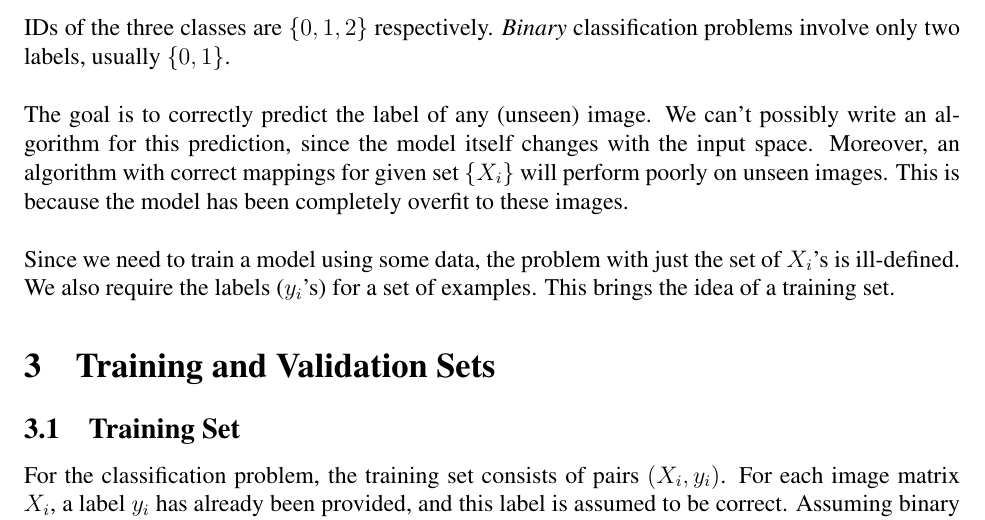
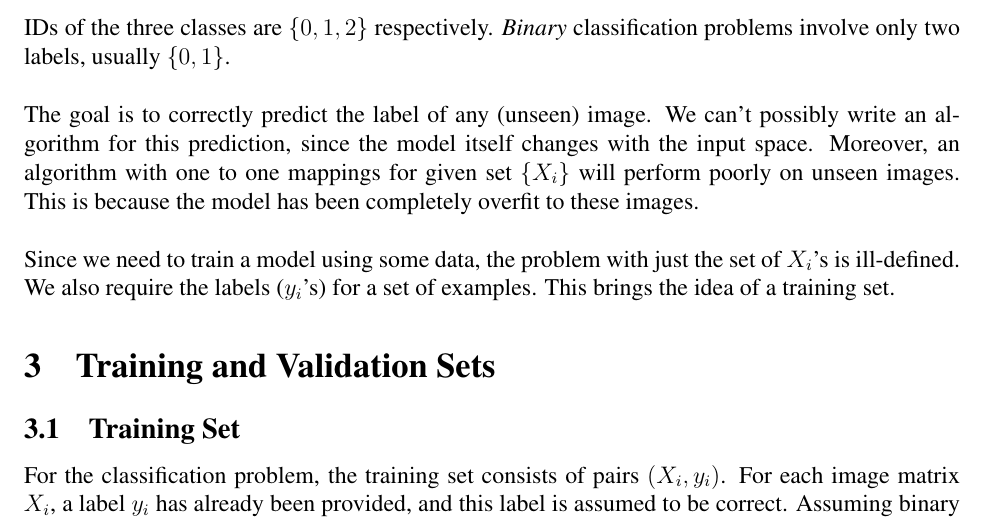
Before and after one commit to virendrakabra14/CS337-Scribe, a LaTeX document (lecture3.tex): part of page 2 of 2, cut so that both start at the same text. Compiled offline with pdfLaTeX.

Commit message:
Update lecture3.tex

```diff
--- a/lecture3.tex
+++ b/lecture3.tex
@@ -58,7 +58,7 @@ where $\mathcal{N}(i)$ denotes the set of neighbors of node $i$. That is, the op
 We are given a set of images $\{I_1, \dots, I_n\}$, each corresponding to exactly one of three animal classes: cat, dog, or tiger. The pixel data of $I_i$ is encoded into feature-matrix $X_i \in \mathbb{R}^{d\times d}$, and IDs of the three classes are $\{0,1,2\}$ respectively. \textit{Binary} classification problems involve only two labels, usually $\{0,1\}$.
 \\
 
-\noindent The goal is to correctly predict the label of any (unseen) image. We can't possibly write an algorithm for this prediction, since the model itself changes with the input space. Moreover, an algorithm with correct mappings for given set $\{X_i\}$ will perform poorly on unseen images. This is because the model has been completely overfit to these images.
+\noindent The goal is to correctly predict the label of any (unseen) image. We can't possibly write an algorithm for this prediction, since the model itself changes with the input space. Moreover, an algorithm with one to one mappings for given set $\{X_i\}$ will perform poorly on unseen images. This is because the model has been completely overfit to these images.
 \\
 
 \noindent Since we need to train a model using some data, the problem with just the set of $X_i$'s is ill-defined. We also require the labels ($y_i$'s) for a set of examples. This brings the idea of a training set.
```
